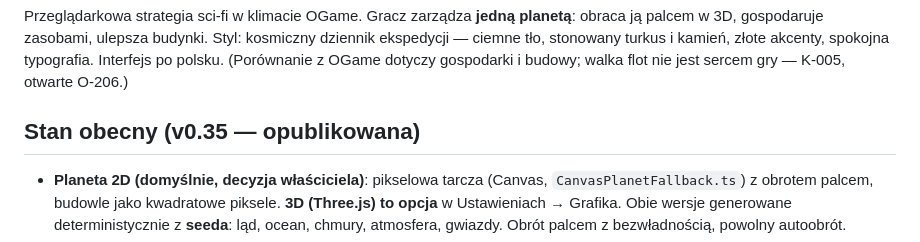
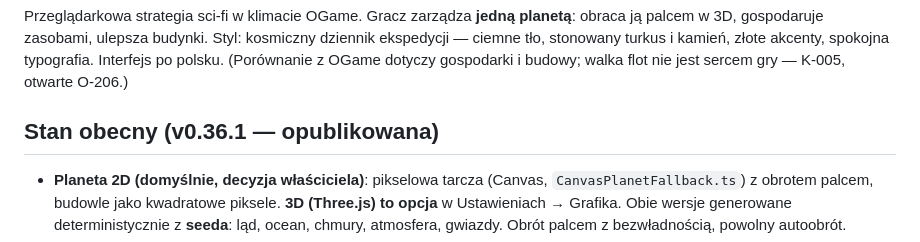
Before and after one commit to kol4t/Planet-forge, a Markdown page: CLAUDE.md, the part around the change. GitHub-like rendering.

Commit message:
CLAUDE.md: v0.36.1 opublikowana
Co-Authored-By: Claude Opus 5.5 <noreply@anthropic.com>
Claude-Session: https://claude.ai/code/session_01Y2voTm1jURz7VhGzjuD4SW

```diff
--- a/CLAUDE.md
+++ b/CLAUDE.md
@@ -14,7 +14,7 @@ Jest głównym briefem technicznym. Decyzje: `docs/decisions.md`. Plan przebudow
 
 Przeglądarkowa strategia sci-fi w klimacie OGame. Gracz zarządza **jedną planetą**: obraca ją palcem w 3D, gospodaruje zasobami, ulepsza budynki. Styl: kosmiczny dziennik ekspedycji — ciemne tło, stonowany turkus i kamień, złote akcenty, spokojna typografia. Interfejs po polsku. (Porównanie z OGame dotyczy gospodarki i budowy; walka flot nie jest sercem gry — K-005, otwarte O-206.)
 
-## Stan obecny (v0.35 — opublikowana)
+## Stan obecny (v0.36.1 — opublikowana)
 
 - **Planeta 2D (domyślnie, decyzja właściciela)**: pikselowa tarcza (Canvas, `CanvasPlanetFallback.ts`) z obrotem palcem, budowle jako kwadratowe piksele. **3D (Three.js) to opcja** w Ustawieniach → Grafika. Obie wersje generowane deterministycznie z **seeda**: ląd, ocean, chmury, atmosfera, gwiazdy. Obrót palcem z bezwładnością, powolny autoobrót.
 - **Przybliżanie dwoma palcami** (0,8×–3,5× od v0.25, płynne; `game/ui/gestures.ts` → `PlanetDisplay.setZoom`); w 2D ostre piksele przy zbliżeniu.
```
